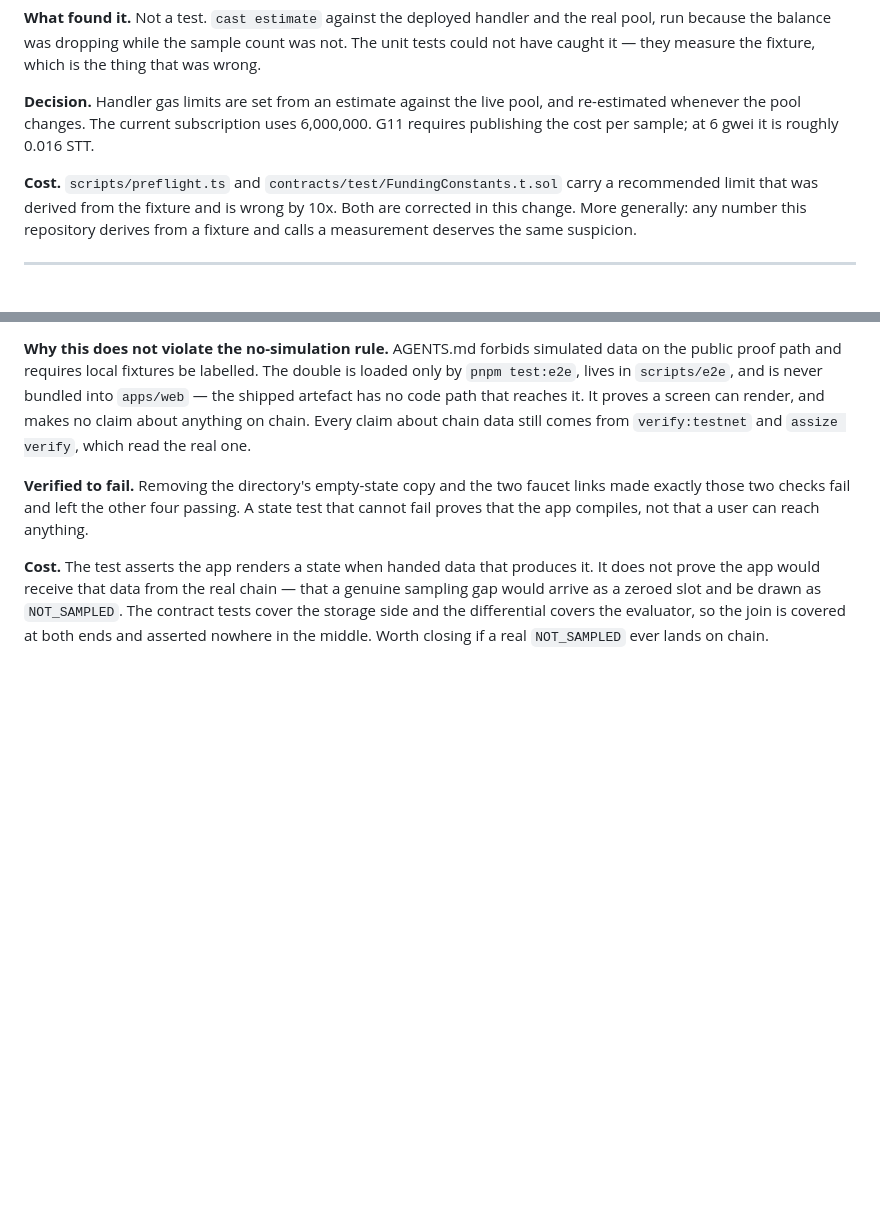
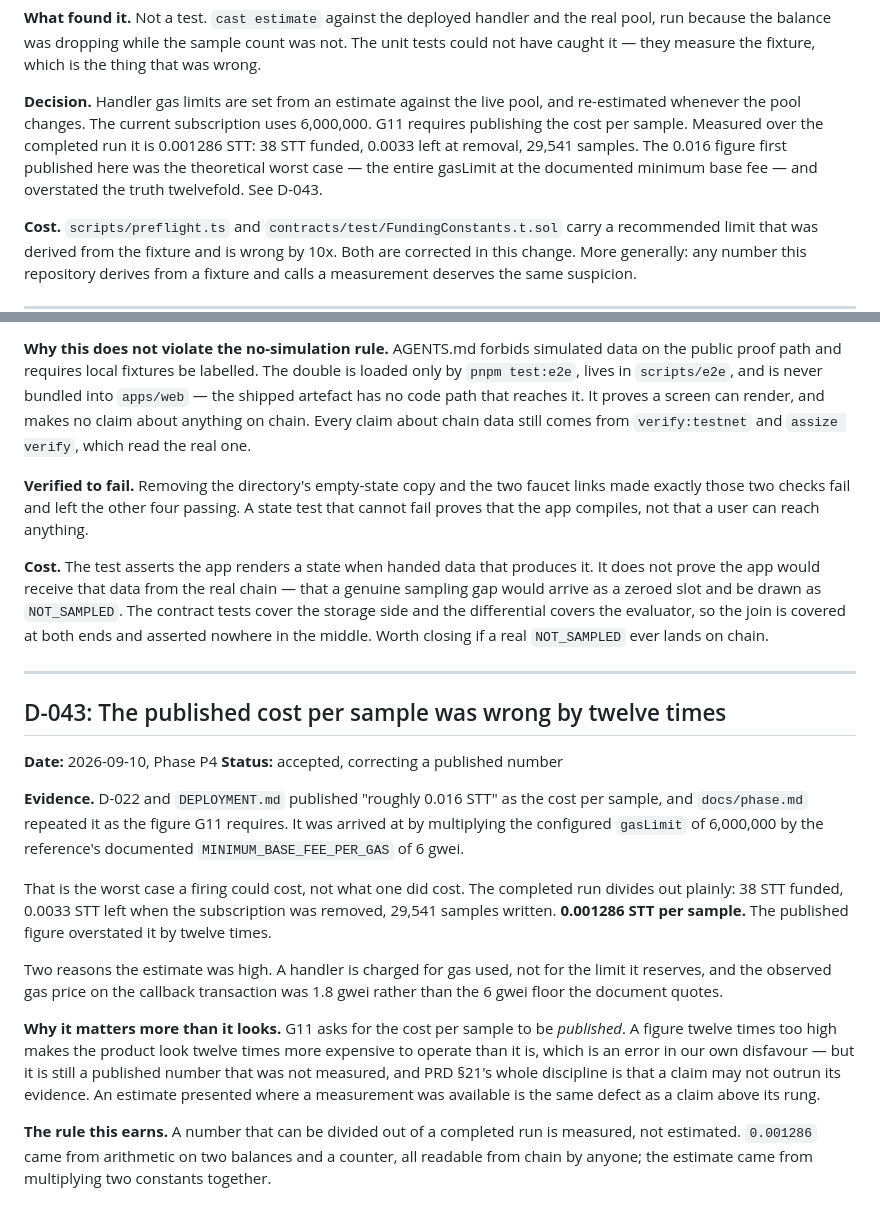
Before and after one commit to Dotman-Bei/Assize, a Markdown page: DECISIONS.md, 2 parts joined by grey strips. Rendered like a GitHub page; blank space fills up the shorter version.

Commit message:
Correct the published cost per sample: 0.001286 STT, not 0.016
DEPLOYMENT.md, DECISIONS.md D-022 and docs/phase.md all published "roughly 0.016
STT per sample" as the figure G11 requires. It was the configured gasLimit of
6,000,000 multiplied by the reference's documented 6 gwei floor — the worst case
a firing could cost, not what one did cost.

The completed run divides out plainly: 38 STT funded, 0.0033 left when the
subscription was removed, 29,541 samples written. 0.001286 STT per sample. The
published figure overstated it twelvefold.

Two reasons the estimate was high: a handler is charged for gas used rather than
the limit it reserves, and the observed gas price on the callback transaction was
1.8 gwei against the 6 gwei floor the document quotes.

It errs in our own disfavour, which is not the point. G11 asks for the cost to be
published, and this was published without being measured — the same defect as a
claim above its rung. A number that can be divided out of a completed run is
measured, not estimated. D-043.

docs/phase.md also corrected on G11's other half: the unfunded state IS now
surfaced, by the handler gas gauge that reads zero callbacks in red.

Co-Authored-By: Claude Opus 5 <noreply@anthropic.com>

```diff
--- a/DECISIONS.md
+++ b/DECISIONS.md
@@ -657,7 +657,9 @@ it — they measure the fixture, which is the thing that was wrong.
 
 **Decision.** Handler gas limits are set from an estimate against the live pool, and re-estimated
 whenever the pool changes. The current subscription uses 6,000,000. G11 requires publishing the cost
-per sample; at 6 gwei it is roughly 0.016 STT.
+per sample. Measured over the completed run it is 0.001286 STT: 38 STT funded, 0.0033 left at
+removal, 29,541 samples. The 0.016 figure first published here was the theoretical worst case — the
+entire gasLimit at the documented minimum base fee — and overstated the truth twelvefold. See D-043.
 
 **Cost.** `scripts/preflight.ts` and `contracts/test/FundingConstants.t.sol` carry a recommended
 limit that was derived from the fixture and is wrong by 10x. Both are corrected in this change. More
@@ -1237,3 +1239,32 @@ prove the app would receive that data from the real chain — that a genuine sam
 as a zeroed slot and be drawn as `NOT_SAMPLED`. The contract tests cover the storage side and the
 differential covers the evaluator, so the join is covered at both ends and asserted nowhere in the
 middle. Worth closing if a real `NOT_SAMPLED` ever lands on chain.
+
+---
+
+## D-043: The published cost per sample was wrong by twelve times
+
+**Date:** 2026-09-10, Phase P4
+**Status:** accepted, correcting a published number
+
+**Evidence.** D-022 and `DEPLOYMENT.md` published "roughly 0.016 STT" as the cost per sample, and
+`docs/phase.md` repeated it as the figure G11 requires. It was arrived at by multiplying the
+configured `gasLimit` of 6,000,000 by the reference's documented `MINIMUM_BASE_FEE_PER_GAS` of 6 gwei.
+
+That is the worst case a firing could cost, not what one did cost. The completed run divides out
+plainly: 38 STT funded, 0.0033 STT left when the subscription was removed, 29,541 samples written.
+**0.001286 STT per sample.** The published figure overstated it by twelve times.
+
+Two reasons the estimate was high. A handler is charged for gas used, not for the limit it reserves,
+and the observed gas price on the callback transaction was 1.8 gwei rather than the 6 gwei floor the
+document quotes.
+
+**Why it matters more than it looks.** G11 asks for the cost per sample to be *published*. A figure
+twelve times too high makes the product look twelve times more expensive to operate than it is, which
+is an error in our own disfavour — but it is still a published number that was not measured, and PRD
+§21's whole discipline is that a claim may not outrun its evidence. An estimate presented where a
+measurement was available is the same defect as a claim above its rung.
+
+**The rule this earns.** A number that can be divided out of a completed run is measured, not
+estimated. `0.001286` came from arithmetic on two balances and a counter, all readable from chain by
+anyone; the estimate came from multiplying two constants together.
```
Also changed, not shown: DEPLOYMENT.md (+5 -1 lines), docs/phase.md (+3 -1 lines).
